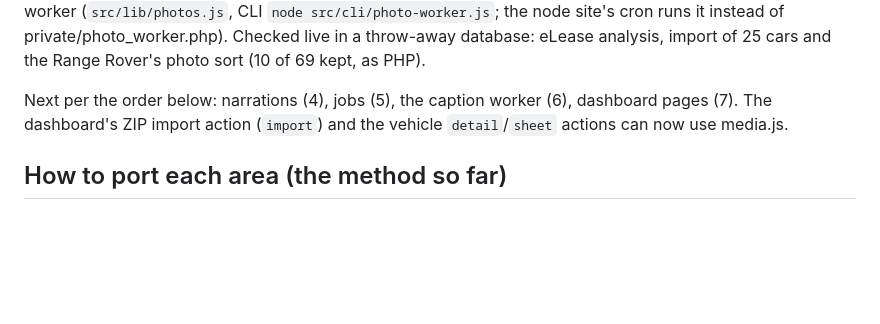
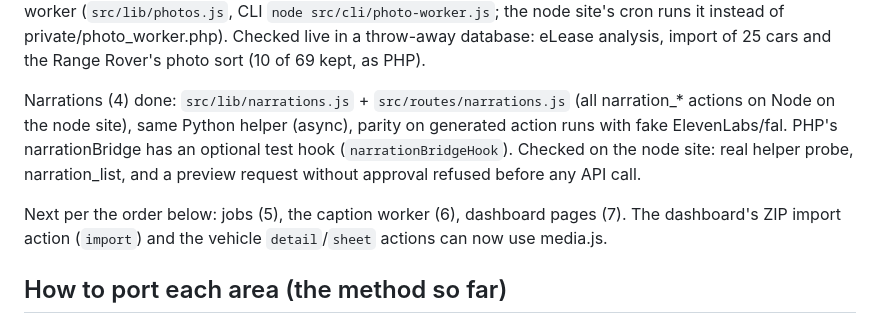
Before and after one commit to mlemmo/Golden-Auto-Video-Production, a Markdown page: docs/NODE_PORT_HANDOFF.md, the part around the change. GitHub-like rendering; blank space fills up the shorter version.

Commit message:
Node port handoff: narrations done
Co-Authored-By: Claude Opus 5.5 <noreply@anthropic.com>

```diff
--- a/docs/NODE_PORT_HANDOFF.md
+++ b/docs/NODE_PORT_HANDOFF.md
@@ -37,7 +37,12 @@ with drawtext/overlay, EXIF rotation ignored like GD), `src/lib/zip.js` (zlib).
 `node src/cli/photo-worker.js`; the node site's cron runs it instead of private/photo_worker.php). Checked live in a
 throw-away database: eLease analysis, import of 25 cars and the Range Rover's photo sort (10 of 69 kept, as PHP).
 
-Next per the order below: narrations (4), jobs (5), the caption worker (6), dashboard pages (7). The dashboard's ZIP
+Narrations (4) done: `src/lib/narrations.js` + `src/routes/narrations.js` (all narration_* actions on Node on the node
+site), same Python helper (async), parity on generated action runs with fake ElevenLabs/fal. PHP's narrationBridge
+has an optional test hook (`narrationBridgeHook`). Checked on the node site: real helper probe, narration_list, and a
+preview request without approval refused before any API call.
+
+Next per the order below: jobs (5), the caption worker (6), dashboard pages (7). The dashboard's ZIP
 import action (`import`) and the vehicle `detail`/`sheet` actions can now use media.js.
 
 ## How to port each area (the method so far)
```
